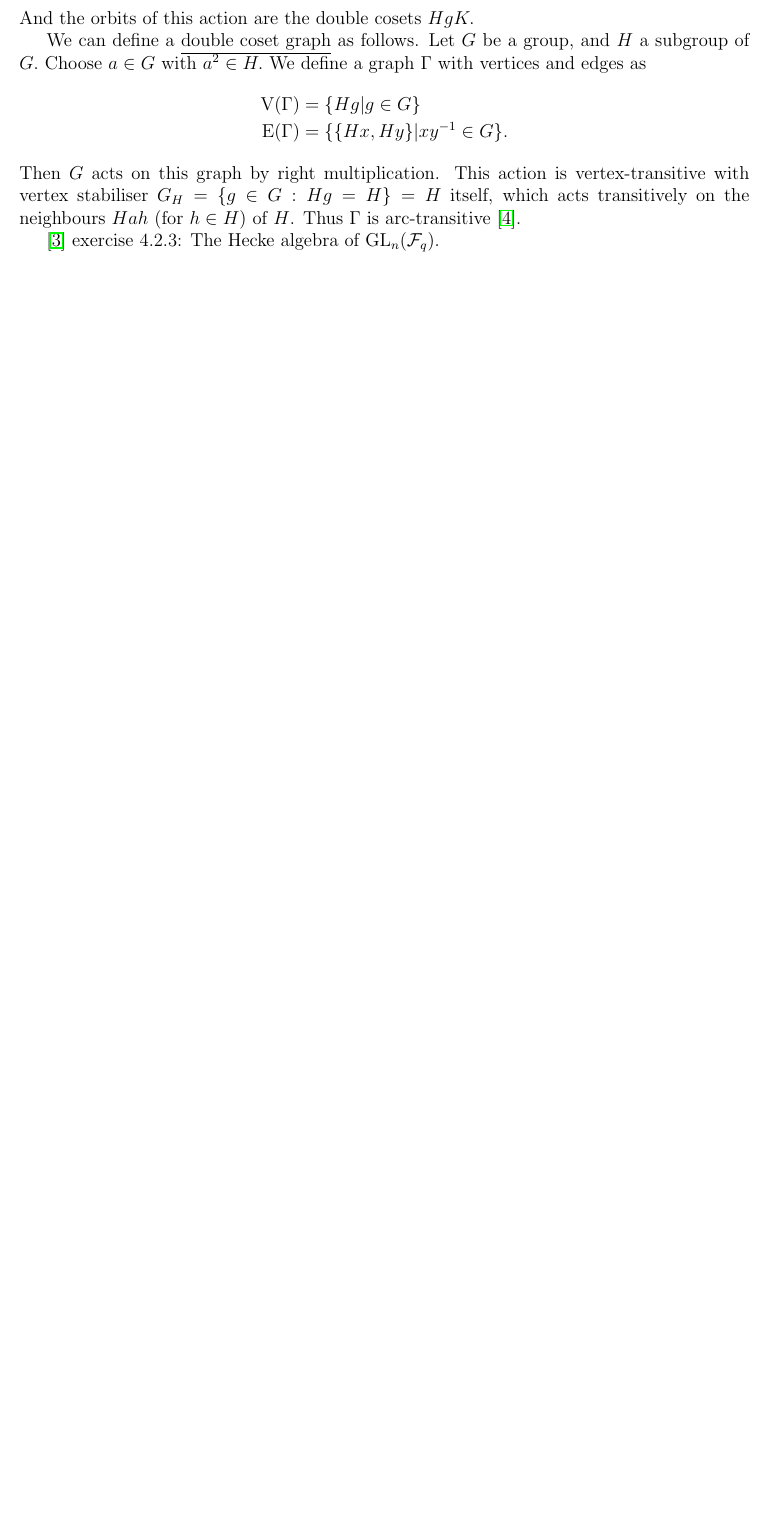
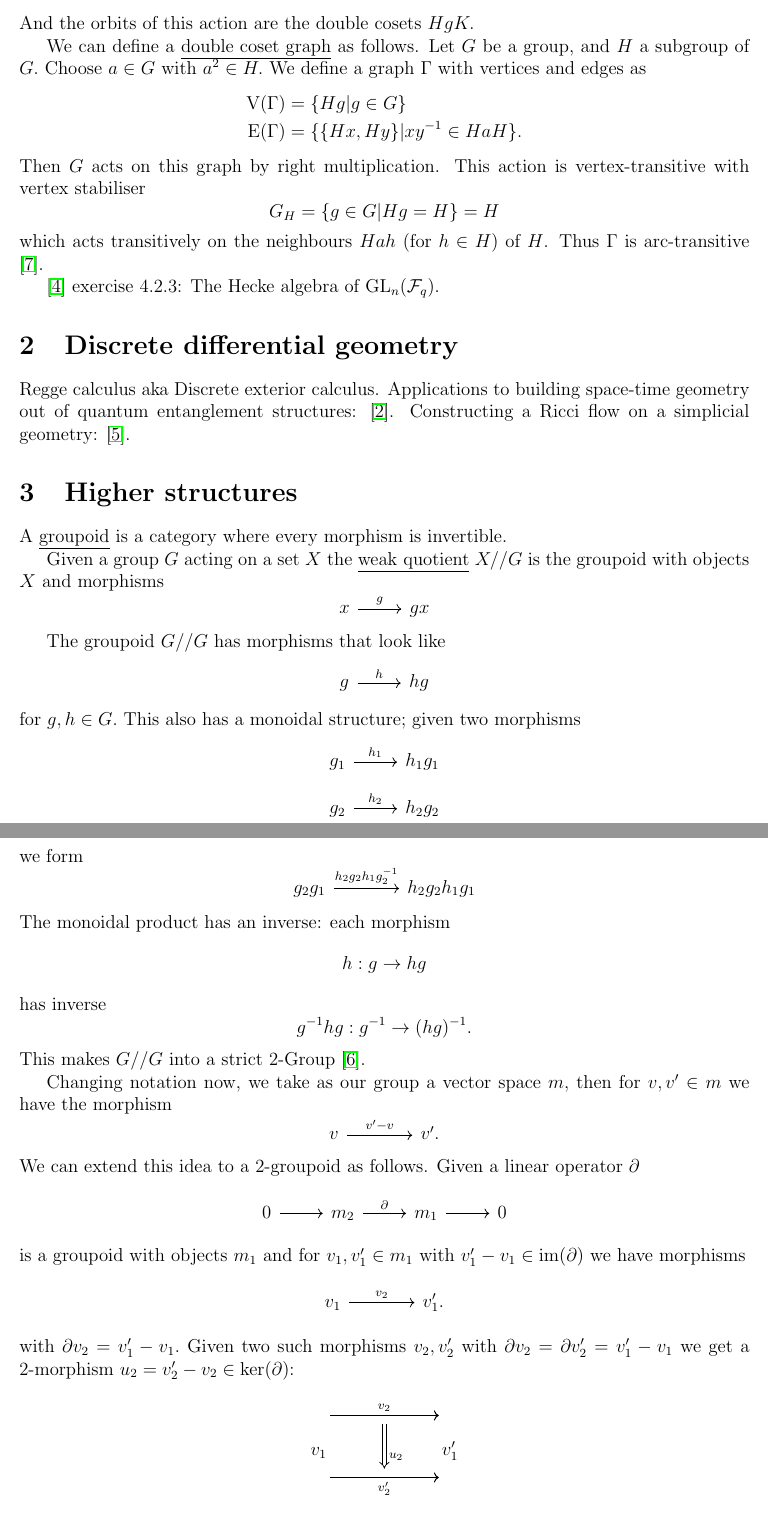
Before and after one commit to punkdit/spectrum2015, a LaTeX document (hecke.tex): part of page 2 of 2 before the commit and two parts of pages 2 and 3 of 4 after it, the two joined at a grey line, cut so that both start at the same text, the shorter picture padded with empty space. Compiled offline with pdfLaTeX.

Commit message:
commit edits

```diff
--- a/hecke.tex
+++ b/hecke.tex
@@ -16,6 +16,7 @@
 \usepackage{fullpage} % uses 20 percent less pages.
 
 \usepackage{framed}
+\usepackage{tikz-cd}
 
 \RequirePackage{amsmath}
 \RequirePackage{amssymb}
@@ -182,11 +182,14 @@ We define a graph $\Gamma$
 with vertices and edges as
 \begin{align*}
     \mbox{V}(\Gamma) &= \{ Hg | g\in G\} \\
-    \mbox{E}(\Gamma) &= \{ \{Hx, Hy\} | xy^{-1}\in G\}.
+    \mbox{E}(\Gamma) &= \{ \{Hx, Hy\} | xy^{-1}\in HaH\}.
 \end{align*}
 Then $G$ acts on this graph by right multiplication.
 This action is vertex-transitive with vertex stabiliser
-$G_H = \{g \in G : Hg = H\} = H$ itself, which acts
+$$
+G_H = \{g \in G | Hg = H\} = H
+$$
+which acts
 transitively on the neighbours $Hah$ (for $h \in H$) of $H$.
 Thus $\Gamma$ is arc-transitive \cite{Sabidussi1964}.
 
@@ -194,3 +197,82 @@ Thus $\Gamma$ is arc-transitive \cite{Sabidussi1964}.
 \cite{Kassel2010}
 exercise 4.2.3: The Hecke algebra of $\GL_n(\Field_q).$
 
+%
+% Bruhat decomposition:
+% http://mathoverflow.net/questions/15438/a-slick-proof-of-the-bruhat-decomposition-for-gl-nk
+%
+
+%%%%%%%%%%%%%%%%%%%%%%%%%%%%%%%%%%%%%%%%%%%%%%%%%%%%%%%%%%%%%%%%%%%%%%%%%%%%%%%
+%
+%%%%%%%%%%%%%%%%%%%%%%%%%%%%%%%%%%%%%%%%%%%%%%%%%%%%%%%%%%%%%%%%%%%%%%%%%%%%%%%
+%
+
+\section{Discrete differential geometry}
+
+Regge calculus aka Discrete exterior calculus.
+Applications to building space-time geometry out of
+quantum entanglement structures: \cite{Cao2016}.
+Constructing a Ricci flow on a simplicial geometry: \cite{Miller2014}.
+
+
+%%%%%%%%%%%%%%%%%%%%%%%%%%%%%%%%%%%%%%%%%%%%%%%%%%%%%%%%%%%%%%%%%%%%%%%%%%%%%%%
+%
+%%%%%%%%%%%%%%%%%%%%%%%%%%%%%%%%%%%%%%%%%%%%%%%%%%%%%%%%%%%%%%%%%%%%%%%%%%%%%%%
+%
+
+\section{Higher structures}
+
+% http://chocolatshalba.ch/files/texlive/texmf-dist/doc/latex/tikz-cd/tikz-cd-doc.pdf
+
+A \Defn{groupoid} is a category where every morphism is invertible.
+
+Given a group $G$ acting on a set $X$
+the \Defn{weak quotient} $X//G$
+is the groupoid with objects $X$ and morphisms
+\[\begin{tikzcd} x \arrow{r}{g} & gx \end{tikzcd} \]
+
+The groupoid $G//G$ has morphisms that look like
+\[\begin{tikzcd} g \arrow{r}{h} & hg \end{tikzcd} \]
+for $g, h\in G.$
+This also has a monoidal structure; given two
+morphisms
+\[\begin{tikzcd}[row sep=small]
+g_1 \arrow{r}{h_1} & h_1g_1 \\
+g_2 \arrow{r}{h_2} & h_2g_2
+\end{tikzcd} \]
+we form
+\[\begin{tikzcd}[row sep=large, column sep = large]
+g_2 g_1 \arrow{r}{h_2 g_2 h_1 g_2^{-1}} & h_2 g_2 h_1 g_1
+\end{tikzcd} \]
+The monoidal product has an inverse:
+each morphism
+$$h:g\to hg$$
+has inverse
+$$g^{-1}hg : g^{-1}\to (hg)^{-1}.$$
+This makes $G//G$ into a strict 2-Group \cite{Roberts2007}.
+
+\def\bdy{\partial}
+
+Changing notation now, we take as our group a vector space $m,$
+then for $v,v'\in m$ we have the morphism
+\[\begin{tikzcd}[column sep = large]
+v \arrow{r}{v'-v} & v'. \end{tikzcd} \]
+We can extend this idea to a 2-groupoid as follows.
+%strict symmetric monoidal 3-groupoid ?
+Given a linear operator $\bdy$
+\[\begin{tikzcd} 0 \arrow{r} & m_2 \arrow{r}{\bdy} & m_1 \arrow{r} & 0 \end{tikzcd} \]
+is a groupoid with objects $m_1$ and
+for $v_1, v_1'\in m_1$ with $v_1'-v_1 \in \Im(\bdy)$
+we have morphisms
+\[\begin{tikzcd}[column sep = large]
+v_1 \arrow{r}{v_2} & v_1'. \end{tikzcd} \]
+with $\bdy v_2=v_1'-v_1.$
+Given two such morphisms $v_2, v'_2$ with $\bdy v_2=\bdy v_2'=v_1'-v_1$
+we get a 2-morphism $u_2=v_2'-v_2\in\Ker(\bdy)$:
+$$
+\begin{tikzcd}[column sep = small, row sep = tiny]
+\ \arrow{rr}[]{v_2} \arrow{rr}[name=U,below]{} & \ & \   \\
+v_1         & \ \ \ \ {}_{u_2}              & v_1' \\
+\ \arrow{rr}[below]{v_2'} \arrow{rr}[name=D]{}  &  \     & \   \\
+\arrow[Rightarrow,to path=(U) -- (D),left]{}
+\end{tikzcd}
```
Also changed, not shown: refs.bib (+26 -0 lines), hecke.tex (56 more changed lines).
